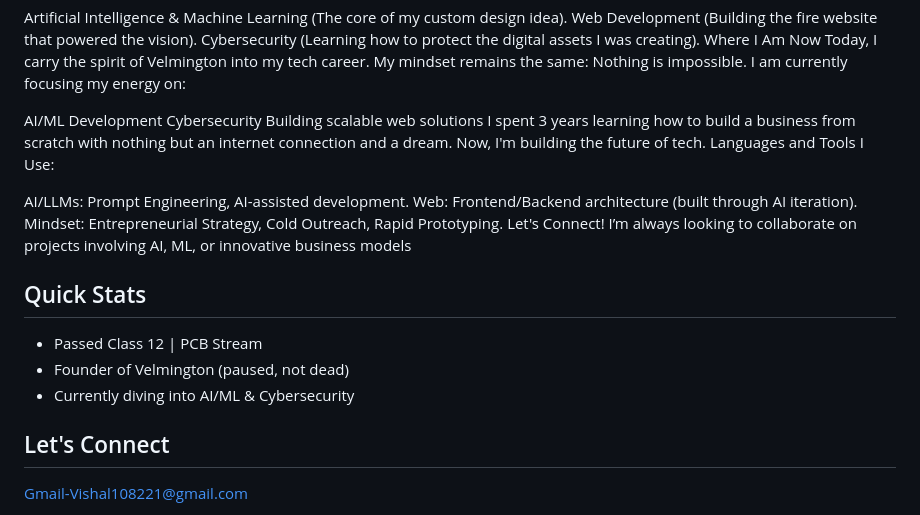
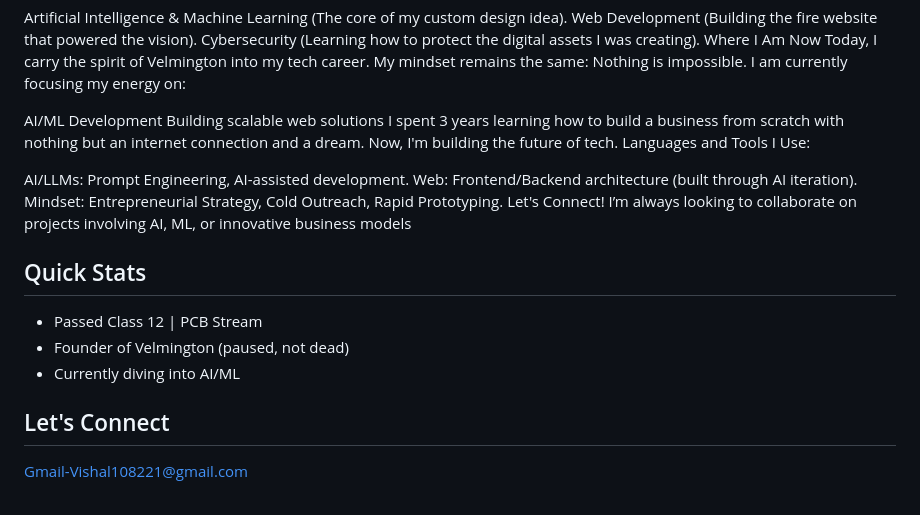
Before and after one commit to Vishal-Jaat101/Vishal-Jaat101, a Markdown page: README.md, the part around the change. GitHub-like rendering.

```diff
--- a/README.md
+++ b/README.md
@@ -29,7 +29,6 @@ Cybersecurity (Learning how to protect the digital assets I was creating).
 Today, I carry the spirit of Velmington into my tech career. My mindset remains the same: Nothing is impossible. I am currently focusing my energy on:
 
  AI/ML Development
- Cybersecurity
  Building scalable web solutions
 I spent 3 years learning how to build a business from scratch with nothing but an internet connection and a dream. Now, I'm building the future of tech.
  Languages and Tools I Use:
@@ -41,7 +40,7 @@ Mindset: Entrepreneurial Strategy, Cold Outreach, Rapid Prototyping.  Let's Conn
 ##  Quick Stats
 -  Passed Class 12 | PCB Stream
 -  Founder of Velmington (paused, not dead)
--  Currently diving into AI/ML & Cybersecurity
+-  Currently diving into AI/ML
 
 ##  Let's Connect
 Gmail-Vishal108221@gmail.com
```
